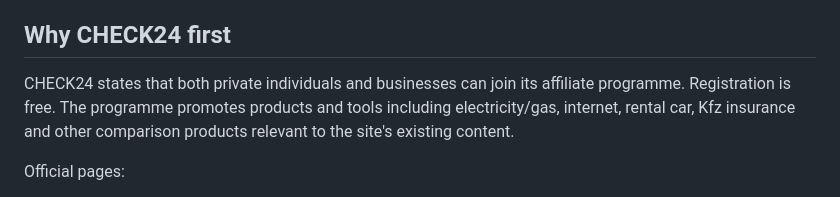
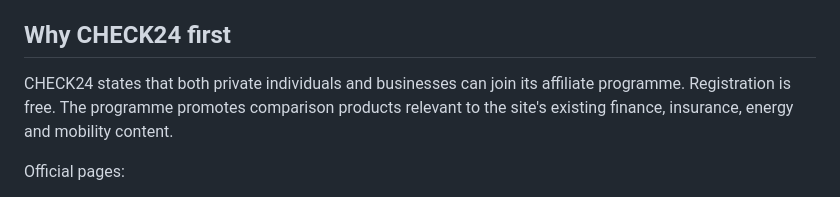
Before and after one commit to tariksem/almanyapusulasi, a Markdown page: CHECK24_APPLICATION.md, the part around the change. Rendered like a GitHub page.

Commit message:
docs: clarify CHECK24 application copy

```diff
--- a/CHECK24_APPLICATION.md
+++ b/CHECK24_APPLICATION.md
@@ -10,7 +10,7 @@ Current next step: wait for partner account activation/access and obtain the exa
 
 ## Why CHECK24 first
 
-CHECK24 states that both private individuals and businesses can join its affiliate programme. Registration is free. The programme promotes products and tools including electricity/gas, internet, rental car, Kfz insurance and other comparison products relevant to the site's existing content.
+CHECK24 states that both private individuals and businesses can join its affiliate programme. Registration is free. The programme promotes comparison products relevant to the site's existing finance, insurance, energy and mobility content.
 
 Official pages:
 - https://www.check24.de/partner/partnerprogramm/
```
